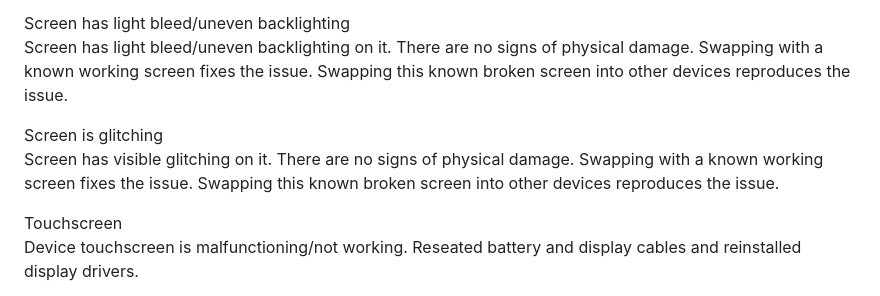
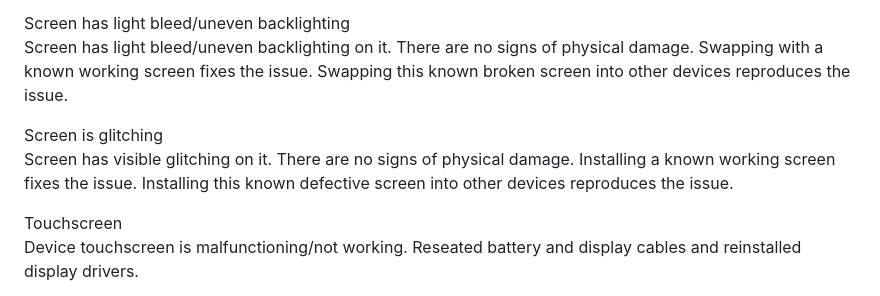
Before and after one commit to HCPS-OTIS/tools, a Markdown page: templates/windows.md, the part around the change. Drawn GitHub-style.

```diff
--- a/templates/windows.md
+++ b/templates/windows.md
@@ -46,7 +46,7 @@ Screen has light bleed/uneven backlighting
 Screen has light bleed/uneven backlighting on it. There are no signs of physical damage. Swapping with a known working screen fixes the issue. Swapping this known broken screen into other devices reproduces the issue.
 
 Screen is glitching
-Screen has visible glitching on it. There are no signs of physical damage. Swapping with a known working screen fixes the issue. Swapping this known broken screen into other devices reproduces the issue.
+Screen has visible glitching on it. There are no signs of physical damage. Installing a known working screen fixes the issue. Installing this known defective screen into other devices reproduces the issue.
 
 Touchscreen
 Device touchscreen is malfunctioning/not working. Reseated battery and display cables and reinstalled display drivers.
```
